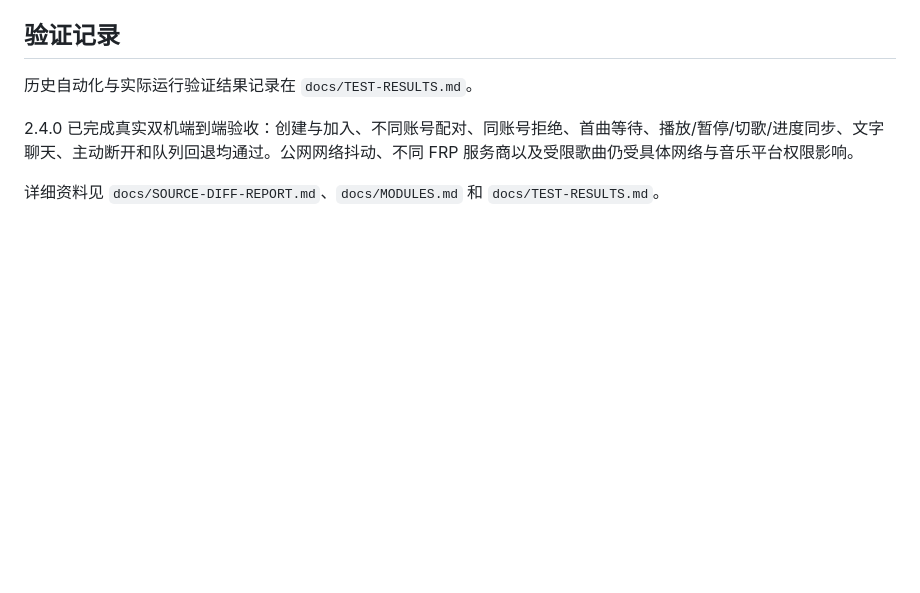
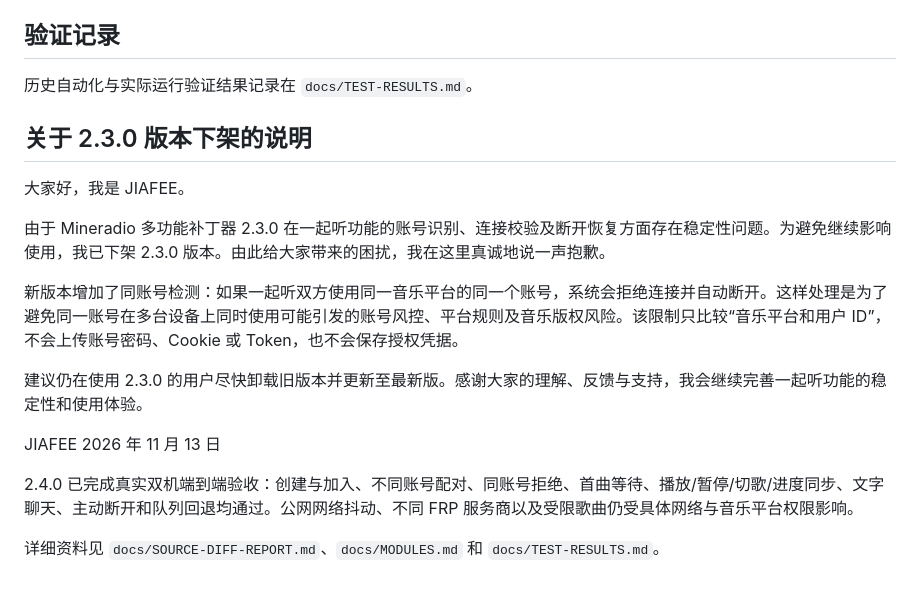
Before and after one commit to JiafeeJF/Mineradio-Jiafee-Patche, a Markdown page: README.md, the part around the change. GitHub-like rendering; blank space fills up the shorter version.

```diff
--- a/README.md
+++ b/README.md
@@ -68,6 +68,19 @@ npm run build:win
 
 历史自动化与实际运行验证结果记录在 `docs/TEST-RESULTS.md`。
 
+## 关于 2.3.0 版本下架的说明
+
+大家好，我是 JIAFEE。
+
+由于 Mineradio 多功能补丁器 2.3.0 在一起听功能的账号识别、连接校验及断开恢复方面存在稳定性问题。为避免继续影响使用，我已下架 2.3.0 版本。由此给大家带来的困扰，我在这里真诚地说一声抱歉。
+
+新版本增加了同账号检测：如果一起听双方使用同一音乐平台的同一个账号，系统会拒绝连接并自动断开。这样处理是为了避免同一账号在多台设备上同时使用可能引发的账号风控、平台规则及音乐版权风险。该限制只比较“音乐平台和用户 ID”，不会上传账号密码、Cookie 或 Token，也不会保存授权凭据。
+
+建议仍在使用 2.3.0 的用户尽快卸载旧版本并更新至最新版。感谢大家的理解、反馈与支持，我会继续完善一起听功能的稳定性和使用体验。
+
+JIAFEE
+2026 年 11 月 13 日
+
 2.4.0 已完成真实双机端到端验收：创建与加入、不同账号配对、同账号拒绝、首曲等待、播放/暂停/切歌/进度同步、文字聊天、主动断开和队列回退均通过。公网网络抖动、不同 FRP 服务商以及受限歌曲仍受具体网络与音乐平台权限影响。
 
 详细资料见 `docs/SOURCE-DIFF-REPORT.md`、`docs/MODULES.md` 和 `docs/TEST-RESULTS.md`。
```
